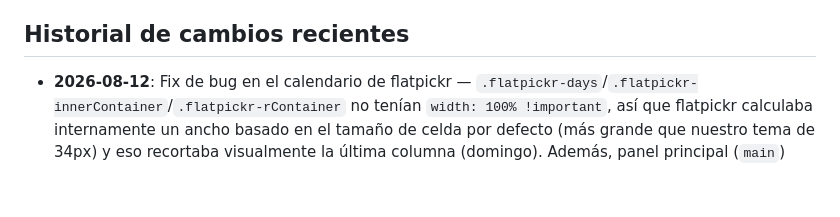
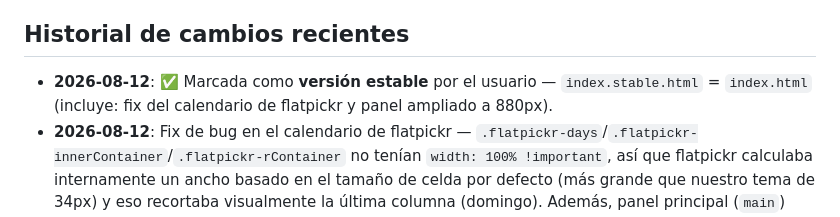
Before and after one commit to ashir7ai-star/PJ04-CONTROL-PAGOS, a Markdown page: CONTEXT.md, the part around the change. Rendered like a GitHub page; blank space fills up the shorter version.

Commit message:
Auto: 2026-08-12 14:49

```diff
--- a/CONTEXT.md
+++ b/CONTEXT.md
@@ -51,6 +51,7 @@ El flujo de auto-actualización ya está implementado en `index.html` (registro
 - Es decir: **cada cierre de sesión de trabajo = commit + push automático**. No se requiere acción manual de git para mantener el repo actualizado.
 
 ## Historial de cambios recientes
+- **2026-08-12**: ✅ Marcada como **versión estable** por el usuario — `index.stable.html` = `index.html` (incluye: fix del calendario de flatpickr y panel ampliado a 880px).
 - **2026-08-12**: Fix de bug en el calendario de flatpickr — `.flatpickr-days`/`.flatpickr-innerContainer`/`.flatpickr-rContainer` no tenían `width: 100% !important`, así que flatpickr calculaba internamente un ancho basado en el tamaño de celda por defecto (más grande que nuestro tema de 34px) y eso recortaba visualmente la última columna (domingo). Además, panel principal (`main`) ampliado de `max-width: 736px` a `880px` (+20%, decisión del usuario tras comparar opciones). `sw.js` → `control-pagos-v11`.
 - **2026-08-04**: ✅ Incidente de cuenta de Google del backend resuelto por completo (Drive + Sheets recreados, nodos de n8n re-apuntados, encabezados del Sheet corregidos). Marcada como **versión estable** por el usuario. Ver sección de incidente arriba.
 - **2026-07-30**: Incidente — cuenta de Google del backend (Drive + Sheets) eliminada por error. Se creó cuenta nueva, credenciales configuradas en Google Console y en n8n. Ver sección de incidente arriba.
```
